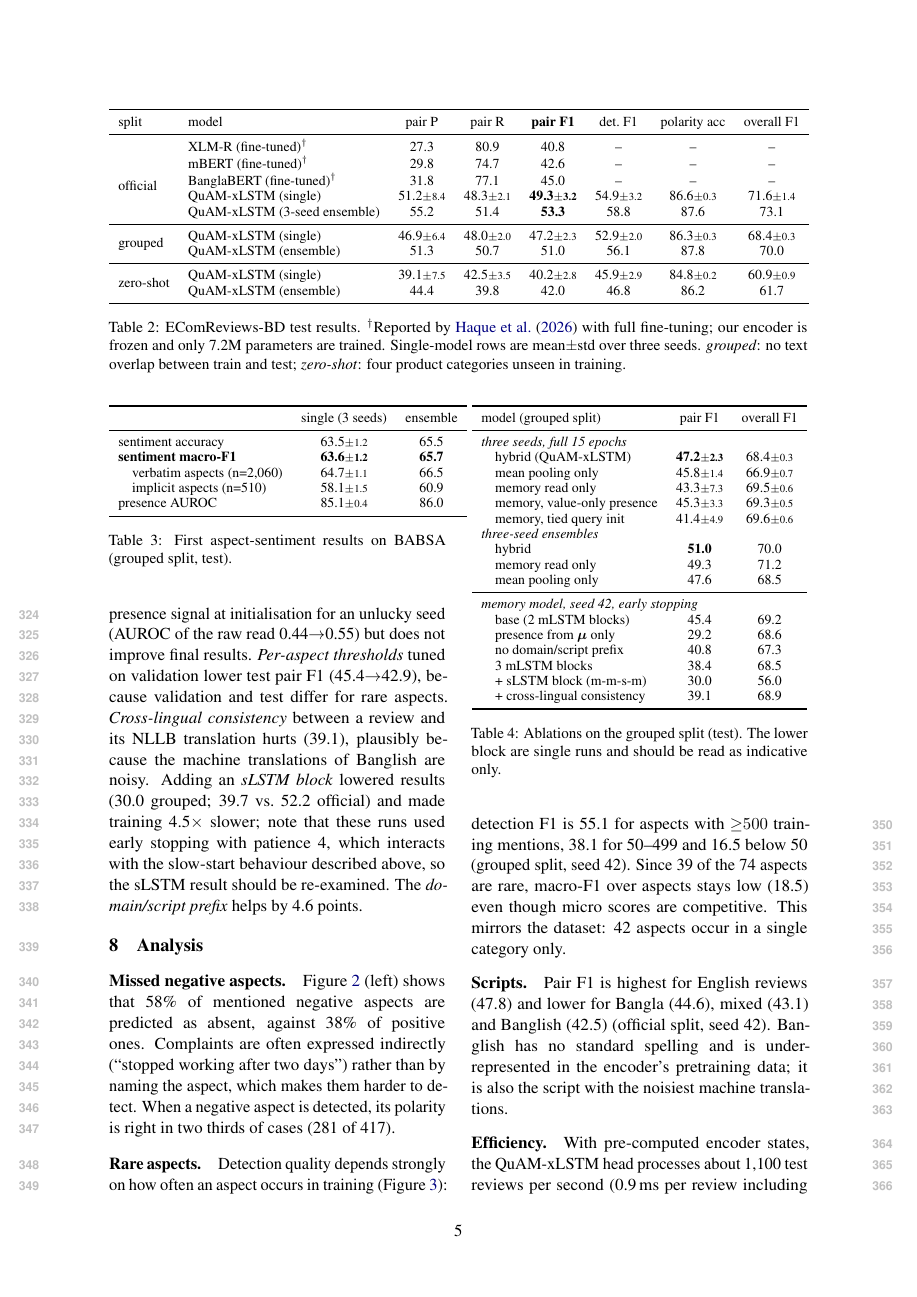
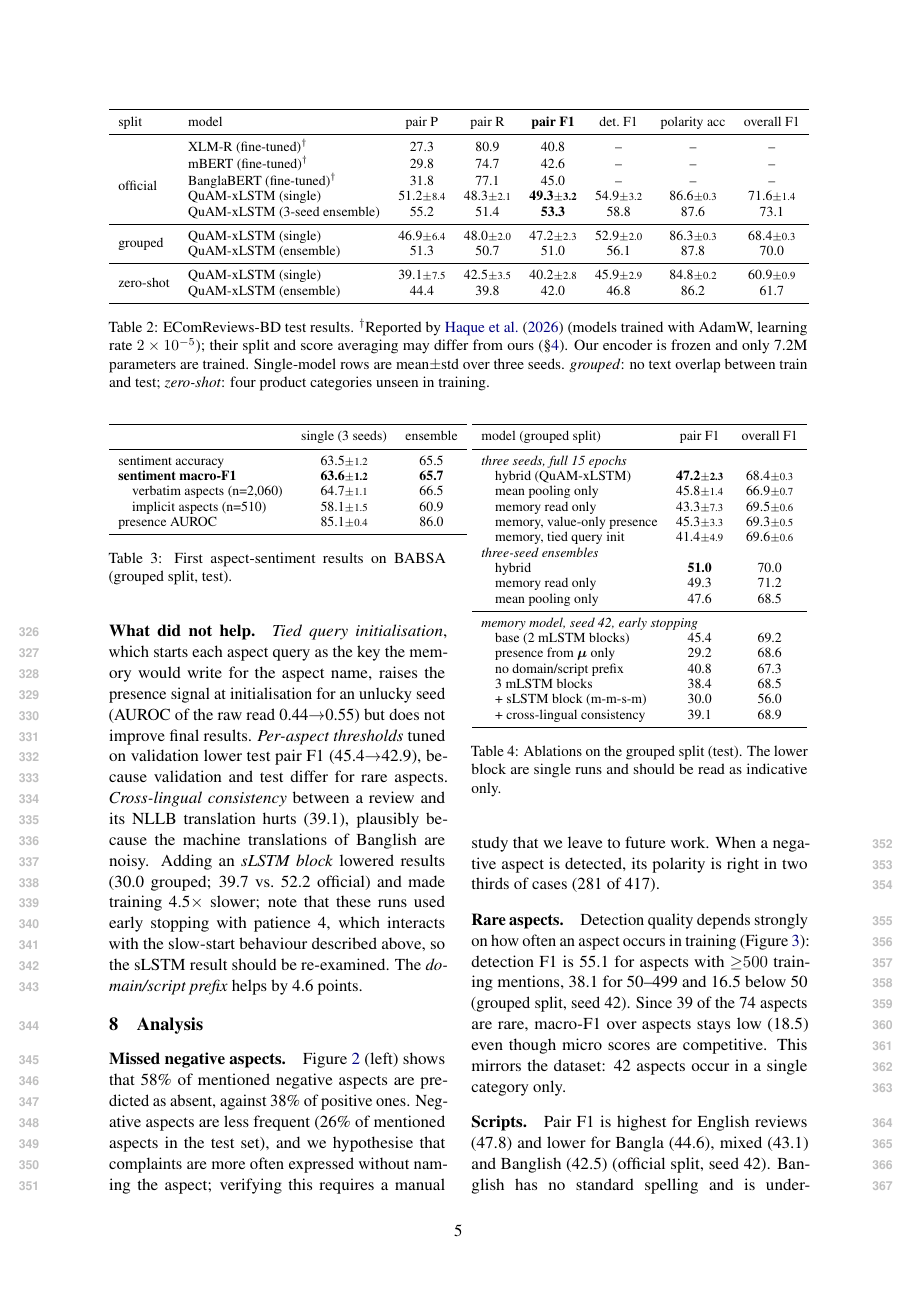
Before and after one commit to hshasan2004/quam-absa, a LaTeX paper (paper/main.tex): page 5 of 7. Compiled offline with pdfLaTeX.

Commit message:
Paper fact-check: metric averaging caveat, AF-MAT description, remove unsupported example
Co-Authored-By: Claude Opus 5.5 <noreply@anthropic.com>

```diff
--- a/paper/main.tex
+++ b/paper/main.tex
@@ -324,8 +325,9 @@ split & model & pair P & pair R & \textbf{pair F1} & det.\ F1 & polarity acc & o
  & \quam{} (ensemble)  & 44.4 & 39.8 & 42.0 & 46.8 & 86.2 & 61.7 \\
 \bottomrule
 \end{tabular}
-\caption{EComReviews-BD test results. $^\dagger$Reported by \citet{haque2026ecomreviews} with full
-fine-tuning; our encoder is frozen and only 7.2M parameters are trained. Single-model rows are
+\caption{EComReviews-BD test results. $^\dagger$Reported by \citet{haque2026ecomreviews} (models
+trained with AdamW, learning rate $2\times10^{-5}$); their split and score averaging may differ
+from ours (\S\ref{sec:data}). Our encoder is frozen and only 7.2M parameters are trained. Single-model rows are
 mean$\pm$std over three seeds. \emph{grouped}: no text overlap between train and test;
 \emph{zero-shot}: four product categories unseen in training.}
 \label{tab:main}
@@ -448,8 +450,9 @@ EComReviews-BD aspect--sentiment pairs, official split, seed 42. Right: BABSA as
 
 \paragraph{Missed negative aspects.}
 Figure~\ref{fig:cm} (left) shows that 58\% of mentioned negative aspects are predicted as absent,
-against 38\% of positive ones. Complaints are often expressed indirectly (``stopped working after
-two days'') rather than by naming the aspect, which makes them harder to detect. When a negative
+against 38\% of positive ones. Negative aspects are less frequent (26\% of mentioned aspects in
+the test set), and we hypothesise that complaints are more often expressed without naming the aspect;
+verifying this requires a manual study that we leave to future work. When a negative
 aspect is detected, its polarity is right in two thirds of cases (281 of 417).
 
 \paragraph{Rare aspects.}
```
Also changed, not shown: paper/main.tex (11 more changed lines).
